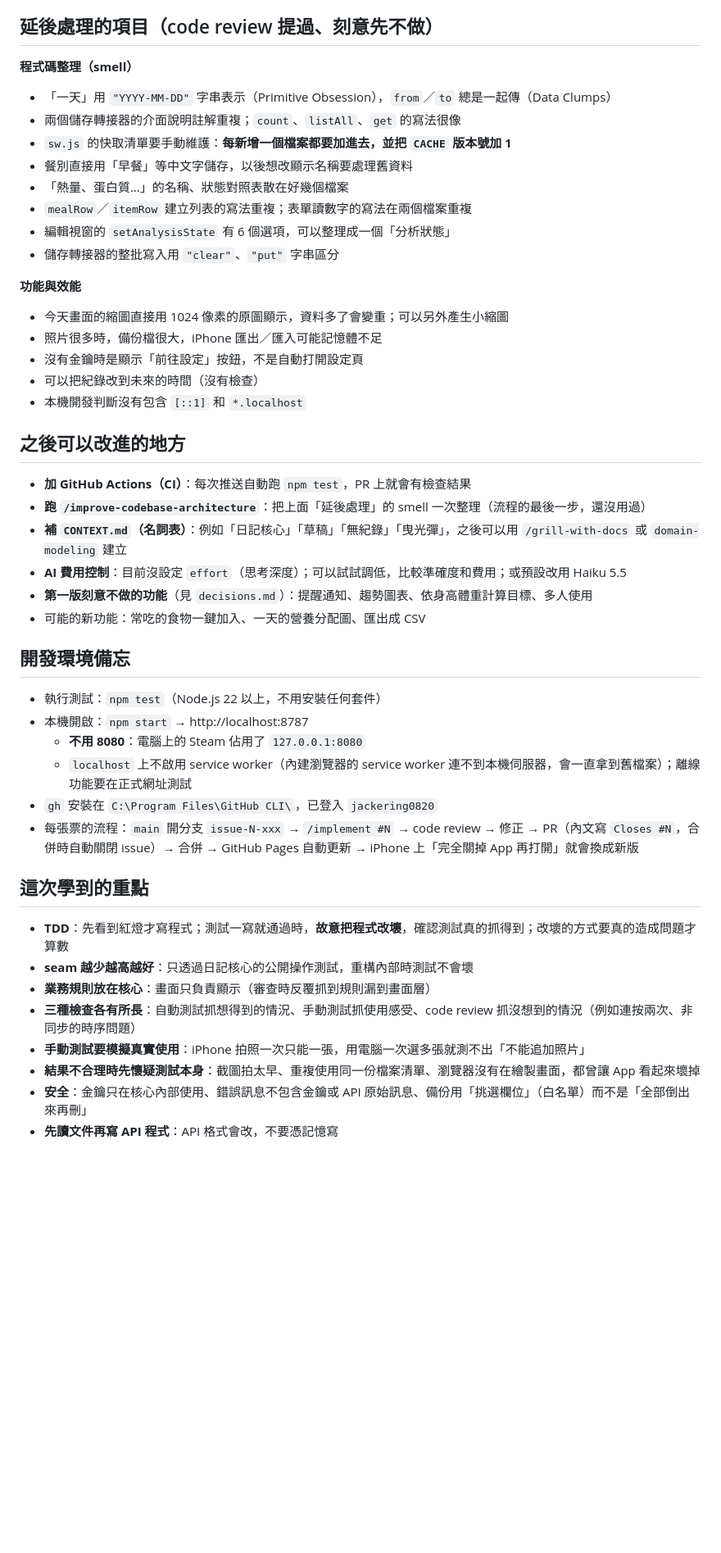
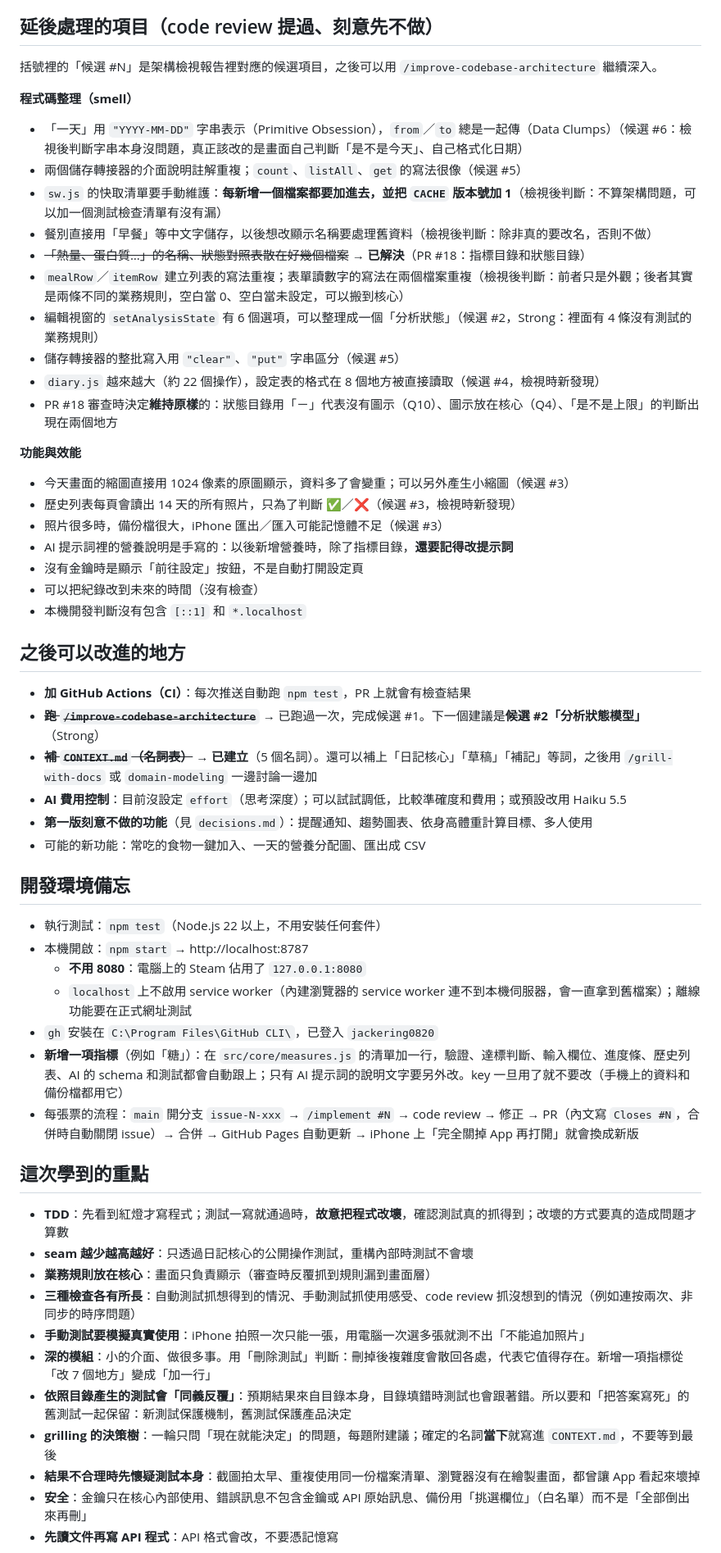
Before and after one commit to jackering0820/diet-tracker, a Markdown page: handoff.md, the part around one of its changes. Shown at 82% size. Rendered like a GitHub page; blank space fills up the shorter version.

Commit message:
Update handoff notes after the measure catalogue refactor
Record the architecture review, the grilling decisions, CONTEXT.md and
PR #18; strike through the items they resolved, map the remaining
deferred items to review candidates, and note how to add a measure.

Co-Authored-By: Claude Opus 5.5 <noreply@anthropic.com>

```diff
--- a/handoff.md
+++ b/handoff.md
@@ -63,27 +70,33 @@
 - [ ] **待觀察**：文件寫額度用完是 HTTP 402。如果哪天用到每月 5 美元上限，卻看到「分析失敗（錯誤代碼 400）」，要回報，補上分類
 
 ## 延後處理的項目（code review 提過、刻意先不做）
+括號裡的「候選 #N」是架構檢視報告裡對應的候選項目，之後可以用 `/improve-codebase-architecture` 繼續深入。
+
 **程式碼整理（smell）**
-- 「一天」用 `"YYYY-MM-DD"` 字串表示（Primitive Obsession），`from`／`to` 總是一起傳（Data Clumps）
-- 兩個儲存轉接器的介面說明註解重複；`count`、`listAll`、`get` 的寫法很像
-- `sw.js` 的快取清單要手動維護：**每新增一個檔案都要加進去，並把 `CACHE` 版本號加 1**
-- 餐別直接用「早餐」等中文字儲存，以後想改顯示名稱要處理舊資料
-- 「熱量、蛋白質…」的名稱、狀態對照表散在好幾個檔案
-- `mealRow`／`itemRow` 建立列表的寫法重複；表單讀數字的寫法在兩個檔案重複
-- 編輯視窗的 `setAnalysisState` 有 6 個選項，可以整理成一個「分析狀態」
-- 儲存轉接器的整批寫入用 `"clear"`、`"put"` 字串區分
+- 「一天」用 `"YYYY-MM-DD"` 字串表示（Primitive Obsession），`from`／`to` 總是一起傳（Data Clumps）（候選 #6：檢視後判斷字串本身沒問題，真正該改的是畫面自己判斷「是不是今天」、自己格式化日期）
+- 兩個儲存轉接器的介面說明註解重複；`count`、`listAll`、`get` 的寫法很像（候選 #5）
+- `sw.js` 的快取清單要手動維護：**每新增一個檔案都要加進去，並把 `CACHE` 版本號加 1**（檢視後判斷：不算架構問題，可以加一個測試檢查清單有沒有漏）
+- 餐別直接用「早餐」等中文字儲存，以後想改顯示名稱要處理舊資料（檢視後判斷：除非真的要改名，否則不做）
+- ~~「熱量、蛋白質…」的名稱、狀態對照表散在好幾個檔案~~ → **已解決**（PR #18：指標目錄和狀態目錄）
+- `mealRow`／`itemRow` 建立列表的寫法重複；表單讀數字的寫法在兩個檔案重複（檢視後判斷：前者只是外觀；後者其實是兩條不同的業務規則，空白當 0、空白當未設定，可以搬到核心）
+- 編輯視窗的 `setAnalysisState` 有 6 個選項，可以整理成一個「分析狀態」（候選 #2，Strong：裡面有 4 條沒有測試的業務規則）
+- 儲存轉接器的整批寫入用 `"clear"`、`"put"` 字串區分（候選 #5）
+- `diary.js` 越來越大（約 22 個操作），設定表的格式在 8 個地方被直接讀取（候選 #4，檢視時新發現）
+- PR #18 審查時決定**維持原樣**的：狀態目錄用「－」代表沒有圖示（Q10）、圖示放在核心（Q4）、「是不是上限」的判斷出現在兩個地方
 
 **功能與效能**
-- 今天畫面的縮圖直接用 1024 像素的原圖顯示，資料多了會變重；可以另外產生小縮圖
-- 照片很多時，備份檔很大，iPhone 匯出／匯入可能記憶體不足
+- 今天畫面的縮圖直接用 1024 像素的原圖顯示，資料多了會變重；可以另外產生小縮圖（候選 #3）
+- 歷史列表每頁會讀出 14 天的所有照片，只為了判斷 ✅／❌（候選 #3，檢視時新發現）
+- 照片很多時，備份檔很大，iPhone 匯出／匯入可能記憶體不足（候選 #3）
+- AI 提示詞裡的營養說明是手寫的：以後新增營養時，除了指標目錄，**還要記得改提示詞**
 - 沒有金鑰時是顯示「前往設定」按鈕，不是自動打開設定頁
 - 可以把紀錄改到未來的時間（沒有檢查）
 - 本機開發判斷沒有包含 `[::1]` 和 `*.localhost`
 
 ## 之後可以改進的地方
 - **加 GitHub Actions（CI）**：每次推送自動跑 `npm test`，PR 上就會有檢查結果
-- **跑 `/improve-codebase-architecture`**：把上面「延後處理」的 smell 一次整理（流程的最後一步，還沒用過）
-- **補 `CONTEXT.md`（名詞表）**：例如「日記核心」「草稿」「無紀錄」「曳光彈」，之後可以用 `/grill-with-docs` 或 `domain-modeling` 建立
+- ~~**跑 `/improve-codebase-architecture`**~~ → 已跑過一次，完成候選 #1。下一個建議是**候選 #2「分析狀態模型」**（Strong）
+- ~~**補 `CONTEXT.md`（名詞表）**~~ → **已建立**（5 個名詞）。還可以補上「日記核心」「草稿」「補記」等詞，之後用 `/grill-with-docs` 或 `domain-modeling` 一邊討論一邊加
 - **AI 費用控制**：目前沒設定 `effort`（思考深度）；可以試試調低，比較準確度和費用；或預設改用 Haiku 5.5
 - **第一版刻意不做的功能**（見 `decisions.md`）：提醒通知、趨勢圖表、依身高體重計算目標、多人使用
 - 可能的新功能：常吃的食物一鍵加入、一天的營養分配圖、匯出成 CSV
@@ -94,6 +107,7 @@
   - **不用 8080**：電腦上的 Steam 佔用了 `127.0.0.1:8080`
   - `localhost` 上不啟用 service worker（內建瀏覽器的 service worker 連不到本機伺服器，會一直拿到舊檔案）；離線功能要在正式網址測試
 - `gh` 安裝在 `C:\Program Files\GitHub CLI\`，已登入 `jackering0820`
+- **新增一項指標**（例如「糖」）：在 `src/core/measures.js` 的清單加一行，驗證、達標判斷、輸入欄位、進度條、歷史列表、AI 的 schema 和測試都會自動跟上；只有 AI 提示詞的說明文字要另外改。key 一旦用了就不要改（手機上的資料和備份檔都用它）
 - 每張票的流程：`main` 開分支 `issue-N-xxx` → `/implement #N` → code review → 修正 → PR（內文寫 `Closes #N`，合併時自動關閉 issue）→ 合併 → GitHub Pages 自動更新 → iPhone 上「完全關掉 App 再打開」就會換成新版
 
 ## 這次學到的重點
@@ -102,6 +116,9 @@
 - **業務規則放在核心**：畫面只負責顯示（審查時反覆抓到規則漏到畫面層）
 - **三種檢查各有所長**：自動測試抓想得到的情況、手動測試抓使用感受、code review 抓沒想到的情況（例如連按兩次、非同步的時序問題）
 - **手動測試要模擬真實使用**：iPhone 拍照一次只能一張，用電腦一次選多張就測不出「不能追加照片」
+- **深的模組**：小的介面、做很多事。用「刪除測試」判斷：刪掉後複雜度會散回各處，代表它值得存在。新增一項指標從「改 7 個地方」變成「加一行」
+- **依照目錄產生的測試會「同義反覆」**：預期結果來自目錄本身，目錄填錯時測試也會跟著錯。所以要和「把答案寫死」的舊測試一起保留：新測試保護機制，舊測試保護產品決定
+- **grilling 的決策樹**：一輪只問「現在就能決定」的問題，每題附建議；確定的名詞**當下**就寫進 `CONTEXT.md`，不要等到最後
 - **結果不合理時先懷疑測試本身**：截圖拍太早、重複使用同一份檔案清單、瀏覽器沒有在繪製畫面，都曾讓 App 看起來壞掉
 - **安全**：金鑰只在核心內部使用、錯誤訊息不包含金鑰或 API 原始訊息、備份用「挑選欄位」（白名單）而不是「全部倒出來再刪」
 - **先讀文件再寫 API 程式**：API 格式會改，不要憑記憶寫
```
Also changed, not shown: other parts of handoff.md (+8 -1 lines).
